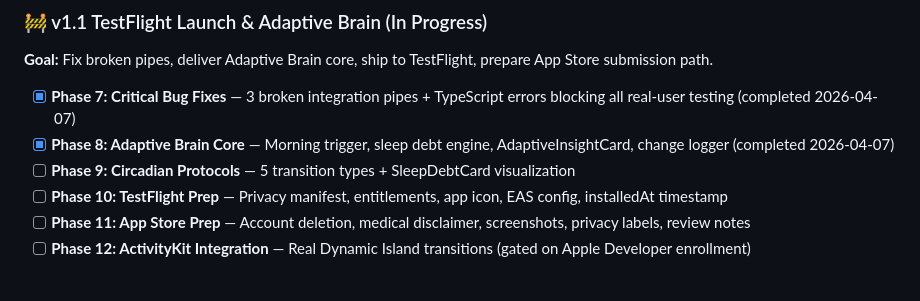
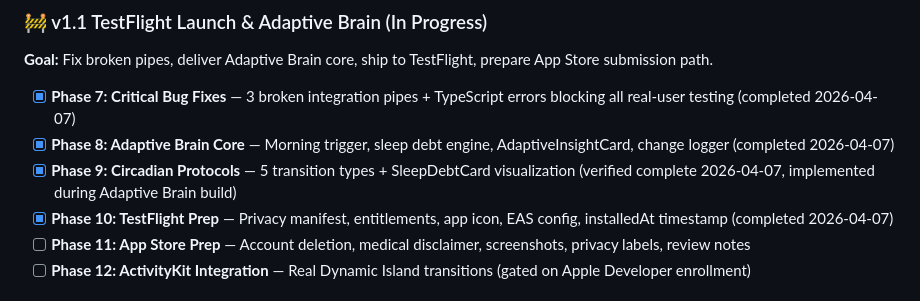
Before and after one commit to gursimransinghem/ShiftWell, a Markdown page: .planning/ROADMAP.md, the part around the change. Drawn GitHub-style.

Commit message:
docs(roadmap): mark phases 9-10 complete

```diff
--- a/.planning/ROADMAP.md
+++ b/.planning/ROADMAP.md
@@ -29,8 +29,8 @@ Full archive: `.planning/milestones/v1.0-ROADMAP.md`
 
 - [x] **Phase 7: Critical Bug Fixes** — 3 broken integration pipes + TypeScript errors blocking all real-user testing (completed 2026-04-07)
 - [x] **Phase 8: Adaptive Brain Core** — Morning trigger, sleep debt engine, AdaptiveInsightCard, change logger (completed 2026-04-07)
-- [ ] **Phase 9: Circadian Protocols** — 5 transition types + SleepDebtCard visualization
-- [ ] **Phase 10: TestFlight Prep** — Privacy manifest, entitlements, app icon, EAS config, installedAt timestamp
+- [x] **Phase 9: Circadian Protocols** — 5 transition types + SleepDebtCard visualization (verified complete 2026-04-07, implemented during Adaptive Brain build)
+- [x] **Phase 10: TestFlight Prep** — Privacy manifest, entitlements, app icon, EAS config, installedAt timestamp (completed 2026-04-07)
 - [ ] **Phase 11: App Store Prep** — Account deletion, medical disclaimer, screenshots, privacy labels, review notes
 - [ ] **Phase 12: ActivityKit Integration** — Real Dynamic Island transitions (gated on Apple Developer enrollment)
 
```
